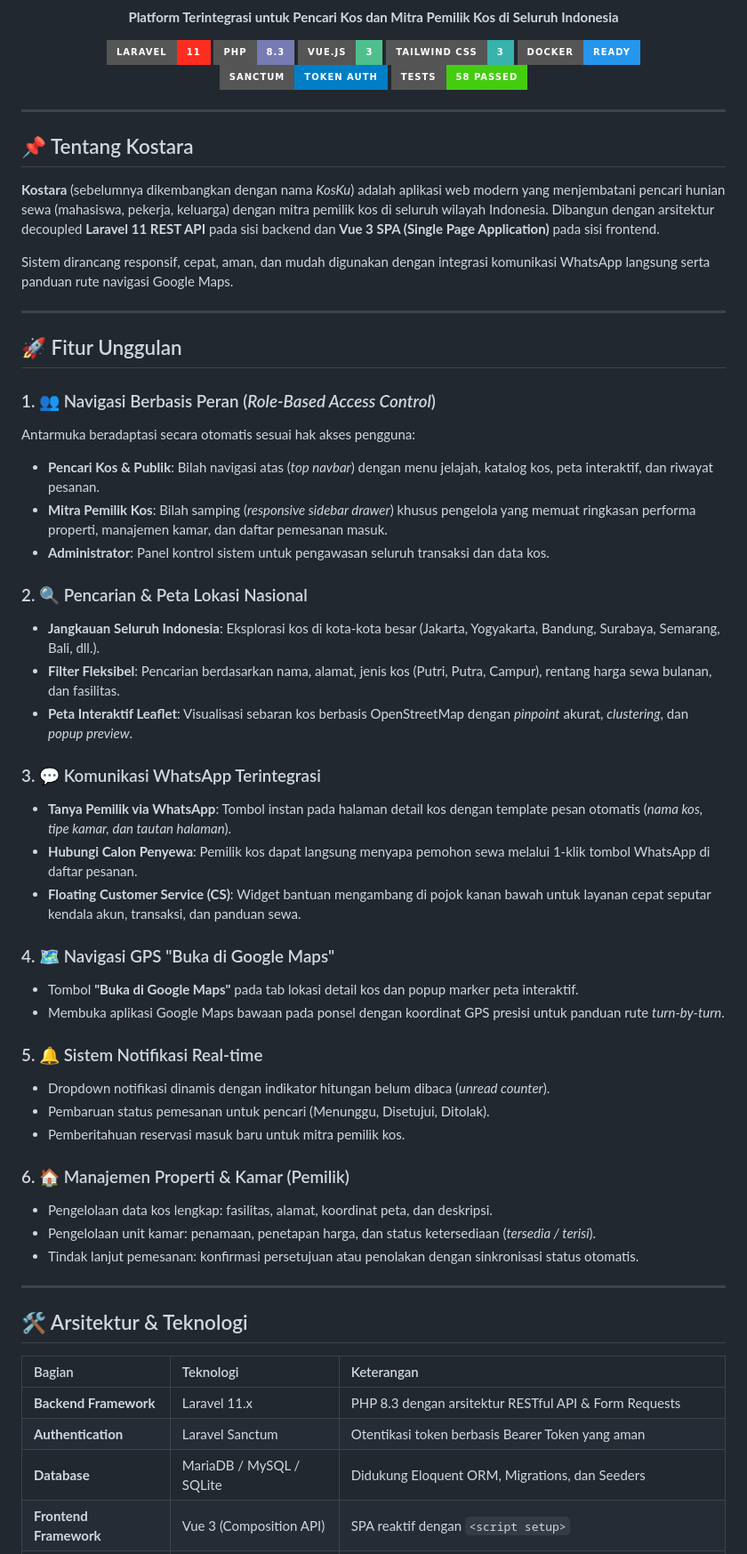
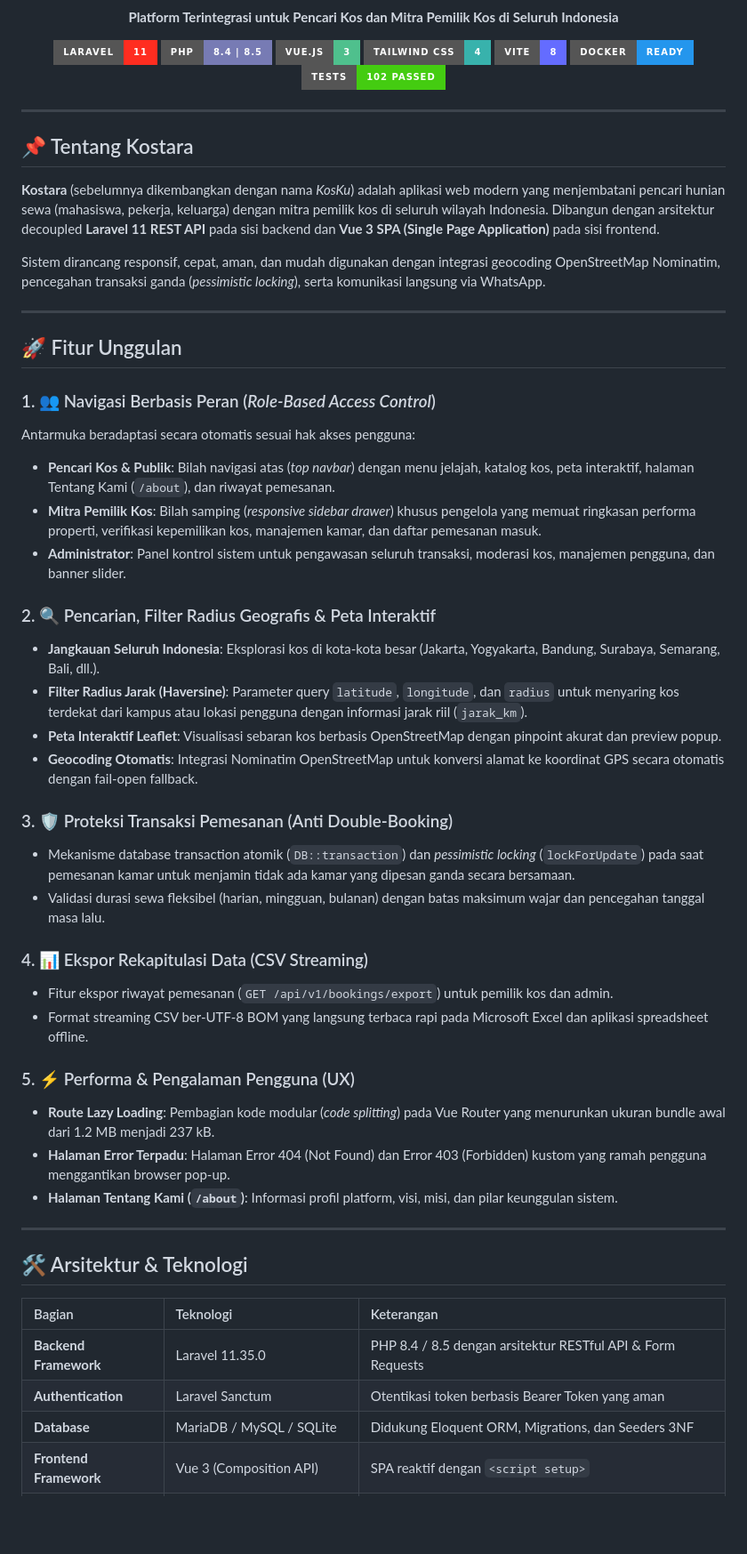
Before and after one commit to Tamaaa21/Kosku-, a Markdown page: README.md, the part around one of its changes. Shown at 89% size. Drawn GitHub-style; badges without logos; blank space fills up the shorter version.

```diff
--- a/README.md
+++ b/README.md
@@ -10,12 +10,12 @@
 
 <p align="center">
   <img src="https://img.shields.io/badge/Laravel-11-FF2D20?style=for-the-badge&logo=laravel&logoColor=white" alt="Laravel 11" />
-  <img src="https://img.shields.io/badge/PHP-8.3-777BB4?style=for-the-badge&logo=php&logoColor=white" alt="PHP 8.3" />
+  <img src="https://img.shields.io/badge/PHP-8.4%20%7C%208.5-777BB4?style=for-the-badge&logo=php&logoColor=white" alt="PHP 8.4 / 8.5" />
   <img src="https://img.shields.io/badge/Vue.js-3-4FC08D?style=for-the-badge&logo=vuedotjs&logoColor=white" alt="Vue 3" />
-  <img src="https://img.shields.io/badge/Tailwind_CSS-3-38B2AC?style=for-the-badge&logo=tailwind-css&logoColor=white" alt="Tailwind CSS" />
+  <img src="https://img.shields.io/badge/Tailwind_CSS-4-38B2AC?style=for-the-badge&logo=tailwind-css&logoColor=white" alt="Tailwind CSS 4" />
+  <img src="https://img.shields.io/badge/Vite-8-646CFF?style=for-the-badge&logo=vite&logoColor=white" alt="Vite 8" />
   <img src="https://img.shields.io/badge/Docker-Ready-2496ED?style=for-the-badge&logo=docker&logoColor=white" alt="Docker Ready" />
-  <img src="https://img.shields.io/badge/Sanctum-Token_Auth-blue?style=for-the-badge" alt="Sanctum Auth" />
-  <img src="https://img.shields.io/badge/Tests-58_Passed-success?style=for-the-badge" alt="Tests" />
+  <img src="https://img.shields.io/badge/Tests-102_Passed-success?style=for-the-badge" alt="102 Tests Passed" />
 </p>
 
 ---
@@ -24,7 +24,7 @@
 
 **Kostara** (sebelumnya dikembangkan dengan nama *KosKu*) adalah aplikasi web modern yang menjembatani pencari hunian sewa (mahasiswa, pekerja, keluarga) dengan mitra pemilik kos di seluruh wilayah Indonesia. Dibangun dengan arsitektur decoupled **Laravel 11 REST API** pada sisi backend dan **Vue 3 SPA (Single Page Application)** pada sisi frontend.
 
-Sistem dirancang responsif, cepat, aman, dan mudah digunakan dengan integrasi komunikasi WhatsApp langsung serta panduan rute navigasi Google Maps.
+Sistem dirancang responsif, cepat, aman, dan mudah digunakan dengan integrasi geocoding OpenStreetMap Nominatim, pencegahan transaksi ganda (*pessimistic locking*), serta komunikasi langsung via WhatsApp.
 
 ---
 
@@ -32,33 +32,28 @@ Sistem dirancang responsif, cepat, aman, dan mudah digunakan dengan integrasi ko
 
 ### 1. 👥 Navigasi Berbasis Peran (*Role-Based Access Control*)
 Antarmuka beradaptasi secara otomatis sesuai hak akses pengguna:
-- **Pencari Kos & Publik**: Bilah navigasi atas (*top navbar*) dengan menu jelajah, katalog kos, peta interaktif, dan riwayat pesanan.
-- **Mitra Pemilik Kos**: Bilah samping (*responsive sidebar drawer*) khusus pengelola yang memuat ringkasan performa properti, manajemen kamar, dan daftar pemesanan masuk.
-- **Administrator**: Panel kontrol sistem untuk pengawasan seluruh transaksi dan data kos.
+- **Pencari Kos & Publik**: Bilah navigasi atas (*top navbar*) dengan menu jelajah, katalog kos, peta interaktif, halaman Tentang Kami (`/about`), dan riwayat pemesanan.
+- **Mitra Pemilik Kos**: Bilah samping (*responsive sidebar drawer*) khusus pengelola yang memuat ringkasan performa properti, verifikasi kepemilikan kos, manajemen kamar, dan daftar pemesanan masuk.
+- **Administrator**: Panel kontrol sistem untuk pengawasan seluruh transaksi, moderasi kos, manajemen pengguna, dan banner slider.
 
-### 2. 🔍 Pencarian & Peta Lokasi Nasional
+### 2. 🔍 Pencarian, Filter Radius Geografis & Peta Interaktif
 - **Jangkauan Seluruh Indonesia**: Eksplorasi kos di kota-kota besar (Jakarta, Yogyakarta, Bandung, Surabaya, Semarang, Bali, dll.).
-- **Filter Fleksibel**: Pencarian berdasarkan nama, alamat, jenis kos (Putri, Putra, Campur), rentang harga sewa bulanan, dan fasilitas.
-- **Peta Interaktif Leaflet**: Visualisasi sebaran kos berbasis OpenStreetMap dengan *pinpoint* akurat, *clustering*, dan *popup preview*.
+- **Filter Radius Jarak (Haversine)**: Parameter query `latitude`, `longitude`, dan `radius` untuk menyaring kos terdekat dari kampus atau lokasi pengguna dengan informasi jarak riil (`jarak_km`).
+- **Peta Interaktif Leaflet**: Visualisasi sebaran kos berbasis OpenStreetMap dengan pinpoint akurat dan preview popup.
+- **Geocoding Otomatis**: Integrasi Nominatim OpenStreetMap untuk konversi alamat ke koordinat GPS secara otomatis dengan fail-open fallback.
 
-### 3. 💬 Komunikasi WhatsApp Terintegrasi
-- **Tanya Pemilik via WhatsApp**: Tombol instan pada halaman detail kos dengan template pesan otomatis (*nama kos, tipe kamar, dan tautan halaman*).
-- **Hubungi Calon Penyewa**: Pemilik kos dapat langsung menyapa pemohon sewa melalui 1-klik tombol WhatsApp di daftar pesanan.
-- **Floating Customer Service (CS)**: Widget bantuan mengambang di pojok kanan bawah untuk layanan cepat seputar kendala akun, transaksi, dan panduan sewa.
+### 3. 🛡️ Proteksi Transaksi Pemesanan (Anti Double-Booking)
+- Mekanisme database transaction atomik (`DB::transaction`) dan *pessimistic locking* (`lockForUpdate`) pada saat pemesanan kamar untuk menjamin tidak ada kamar yang dipesan ganda secara bersamaan.
+- Validasi durasi sewa fleksibel (harian, mingguan, bulanan) dengan batas maksimum wajar dan pencegahan tanggal masa lalu.
 
-### 4. 🗺️ Navigasi GPS "Buka di Google Maps"
-- Tombol **"Buka di Google Maps"** pada tab lokasi detail kos dan popup marker peta interaktif.
-- Membuka aplikasi Google Maps bawaan pada ponsel dengan koordinat GPS presisi untuk panduan rute *turn-by-turn*.
+### 4. 📊 Ekspor Rekapitulasi Data (CSV Streaming)
+- Fitur ekspor riwayat pemesanan (`GET /api/v1/bookings/export`) untuk pemilik kos dan admin.
+- Format streaming CSV ber-UTF-8 BOM yang langsung terbaca rapi pada Microsoft Excel dan aplikasi spreadsheet offline.
 
-### 5. 🔔 Sistem Notifikasi Real-time
-- Dropdown notifikasi dinamis dengan indikator hitungan belum dibaca (*unread counter*).
-- Pembaruan status pemesanan untuk pencari (Menunggu, Disetujui, Ditolak).
-- Pemberitahuan reservasi masuk baru untuk mitra pemilik kos.
-
-### 6. 🏠 Manajemen Properti & Kamar (Pemilik)
-- Pengelolaan data kos lengkap: fasilitas, alamat, koordinat peta, dan deskripsi.
-- Pengelolaan unit kamar: penamaan, penetapan harga, dan status ketersediaan (*tersedia / terisi*).
-- Tindak lanjut pemesanan: konfirmasi persetujuan atau penolakan dengan sinkronisasi status otomatis.
+### 5. ⚡ Performa & Pengalaman Pengguna (UX)
+- **Route Lazy Loading**: Pembagian kode modular (*code splitting*) pada Vue Router yang menurunkan ukuran bundle awal dari 1.2 MB menjadi 237 kB.
+- **Halaman Error Terpadu**: Halaman Error 404 (Not Found) dan Error 403 (Forbidden) kustom yang ramah pengguna menggantikan browser pop-up.
+- **Halaman Tentang Kami (`/about`)**: Informasi profil platform, visi, misi, dan pilar keunggulan sistem.
 
 ---
 
@@ -66,7 +61,7 @@ Antarmuka beradaptasi secara otomatis sesuai hak akses pengguna:
 
 | Bagian | Teknologi | Keterangan |
 | :--- | :--- | :--- |
-| **Backend Framework** | Laravel 11.x | PHP 8.3 dengan arsitektur RESTful API & Form Requests |
+| **Backend Framework** | Laravel 11.35.0 | PHP 8.4 / 8.5 dengan arsitektur RESTful API & Form Requests |
 | **Authentication** | Laravel Sanctum | Otentikasi token berbasis Bearer Token yang aman |
-| **Database** | MariaDB / MySQL / SQLite | Didukung Eloquent ORM, Migrations, dan Seeders |
+| **Database** | MariaDB / MySQL / SQLite | Didukung Eloquent ORM, Migrations, dan Seeders 3NF |
 | **Frontend Framework** | Vue 3 (Composition API) | SPA reaktif dengan `<script setup>` |
```
Also changed, not shown: other parts of README.md (+107 -227 lines).
